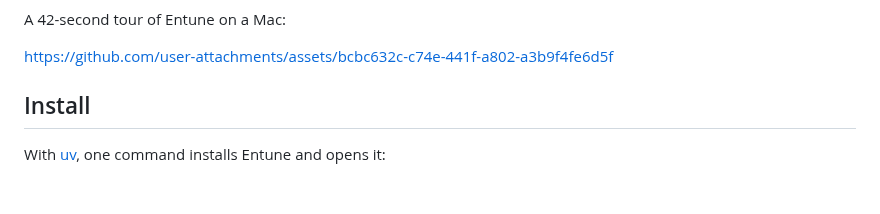
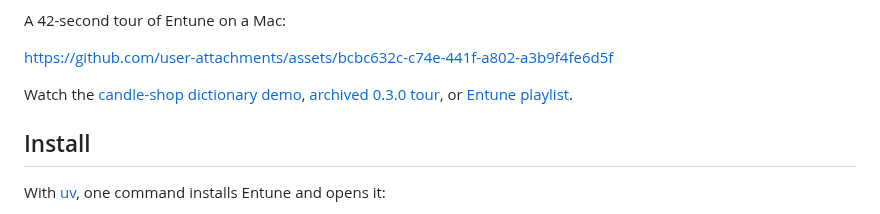
Before and after one commit to eandualem/entune, a Markdown page: README.md, the part around the change. GitHub-like rendering; blank space fills up the shorter version.

Commit message:
docs: link published YouTube demos (#310)
Give readers direct links to the dictionary demo, archived tour, and Entune playlist. Keep the current tour reference until its YouTube version is available.

```diff
--- a/README.md
+++ b/README.md
@@ -20,6 +20,10 @@ that dictionary for you. Learn more at **[entune.app](https://entune.app)**.
 A 42-second tour of Entune on a Mac:
 
 https://github.com/user-attachments/assets/bcbc632c-c74e-441f-a802-a3b9f4fe6d5f
+
+Watch the [candle-shop dictionary demo](https://youtu.be/xiBObz8Ugm8),
+[archived 0.3.0 tour](https://youtu.be/4V297JsJ46U), or
+[Entune playlist](https://www.youtube.com/playlist?list=PLYvbVQAyQrzY).
 
 ## Install
 
```
